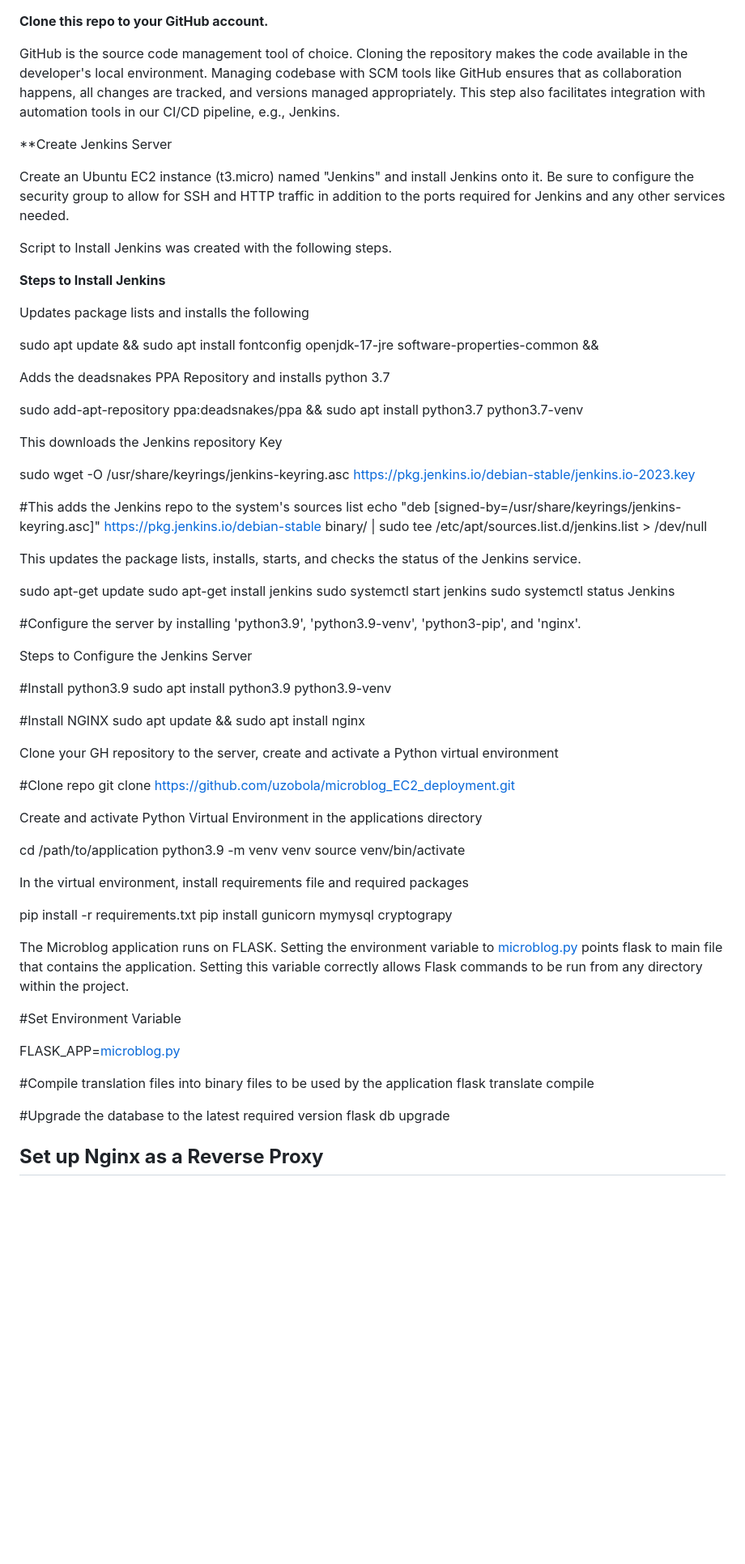
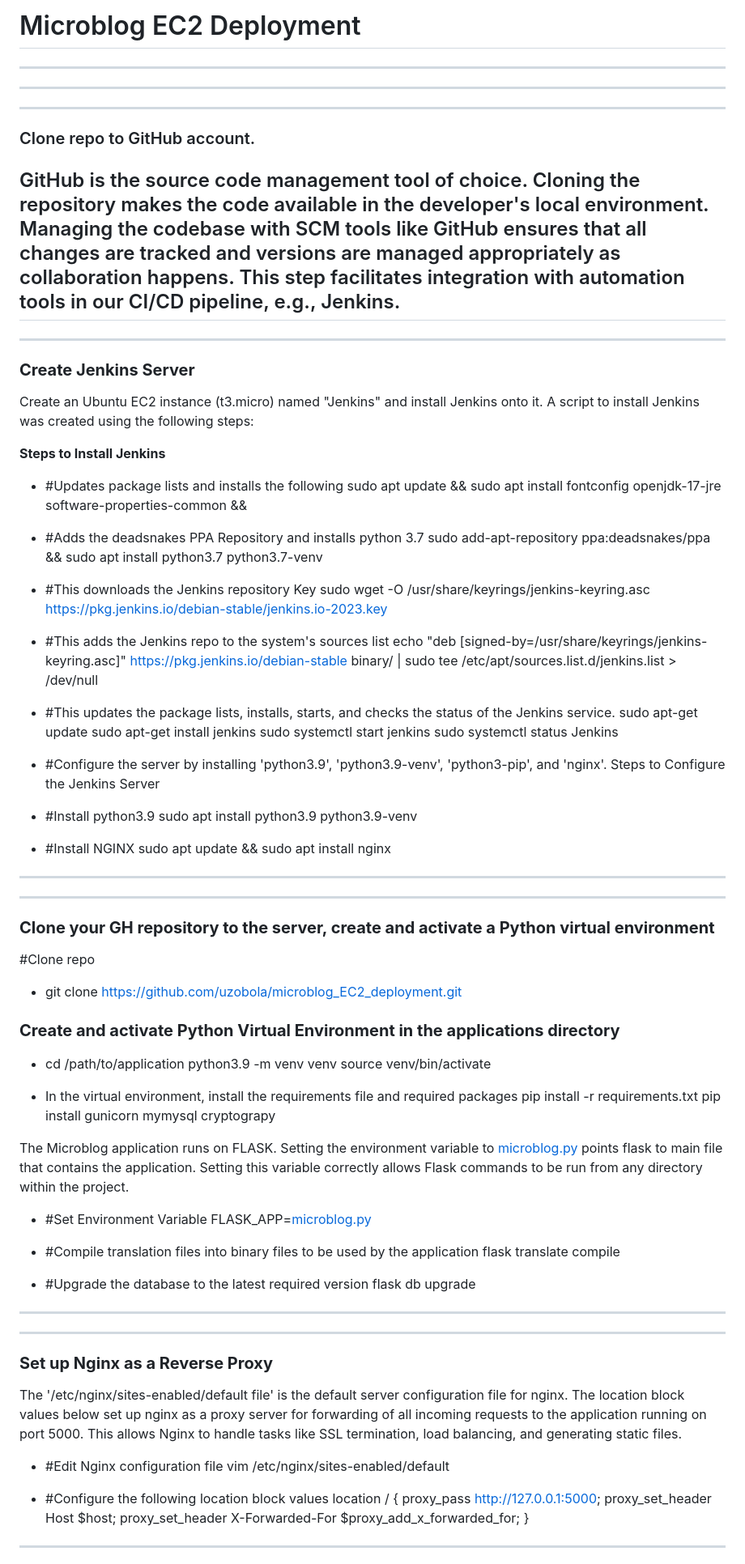
Before and after one commit to uzobola/microblog_EC2_deployment, a Markdown page: README.md, the part around one of its changes. Shown at 81% size. Rendered like a GitHub page; blank space fills up the shorter version.

```diff
--- a/README.md
+++ b/README.md
@@ -1,63 +1,75 @@
+# Microblog EC2 Deployment
+---
 
-**Clone this repo to your GitHub account.**
 
-GitHub is the source code management tool of choice. Cloning the repository makes the code available in the developer's local environment. Managing codebase with SCM tools like GitHub ensures that as collaboration happens, all changes are tracked, and versions managed appropriately. This step also facilitates integration with automation tools in our CI/CD pipeline, e.g., Jenkins.
+---
 
-**Create Jenkins Server
+---
+### Clone repo to  GitHub account.
+GitHub is the source code management tool of choice. Cloning the repository makes the code available in the developer's local environment. Managing the codebase with SCM tools like GitHub ensures that all changes are tracked and versions are managed appropriately as collaboration happens. This step facilitates integration with automation tools in our CI/CD pipeline, e.g., Jenkins.
+---
 
-Create an Ubuntu EC2 instance (t3.micro) named "Jenkins" and install Jenkins onto it. Be sure to configure the security group to allow for SSH and HTTP traffic in addition to the ports required for Jenkins and any other services needed.
-
-Script to Install Jenkins was created with the following steps.
+---
+### **Create Jenkins Server**
+Create an Ubuntu EC2 instance (t3.micro) named "Jenkins" and install Jenkins onto it.
+A script to install Jenkins was created using the following steps:
 
 **Steps to Install Jenkins**
+- #Updates package lists and installs the following
+  sudo apt update && sudo apt install fontconfig openjdk-17-jre software-properties-common &&
 
-Updates package lists and installs the following
+- #Adds the deadsnakes PPA Repository and installs python 3.7
+ sudo add-apt-repository ppa:deadsnakes/ppa && sudo apt install python3.7 python3.7-venv
 
-sudo apt update && sudo apt install fontconfig openjdk-17-jre software-properties-common &&
+- #This downloads the Jenkins repository Key
+ sudo wget -O /usr/share/keyrings/jenkins-keyring.asc <https://pkg.jenkins.io/debian-stable/jenkins.io-2023.key>
 
-Adds the deadsnakes PPA Repository and installs python 3.7
+- #This adds the Jenkins repo to the system's sources list
+ echo "deb [signed-by=/usr/share/keyrings/jenkins-keyring.asc]" <https://pkg.jenkins.io/debian-stable> binary/ | sudo tee /etc/apt/sources.list.d/jenkins.list > /dev/null
 
-sudo add-apt-repository ppa:deadsnakes/ppa && sudo apt install python3.7 python3.7-venv
+- #This updates the package lists, installs, starts, and checks the status of the Jenkins service.
+ sudo apt-get update sudo apt-get install jenkins sudo systemctl start jenkins sudo systemctl status Jenkins
 
-This downloads the Jenkins repository Key
+- #Configure the server by installing 'python3.9', 'python3.9-venv', 'python3-pip', and 'nginx'.
+  Steps to Configure the Jenkins Server
 
-sudo wget -O /usr/share/keyrings/jenkins-keyring.asc <https://pkg.jenkins.io/debian-stable/jenkins.io-2023.key>
+- #Install python3.9
+  sudo apt install python3.9 python3.9-venv
 
-#This adds the Jenkins repo to the system's sources list echo "deb [signed-by=/usr/share/keyrings/jenkins-keyring.asc]" <https://pkg.jenkins.io/debian-stable> binary/ | sudo tee /etc/apt/sources.list.d/jenkins.list > /dev/null
+- #Install NGINX
+  sudo apt update && sudo apt install nginx
+---
 
-This updates the package lists, installs, starts, and checks the status of the Jenkins service.
+---
+### **Clone your GH repository to the server, create and activate a Python virtual environment**
+#Clone repo
+- git clone <https://github.com/uzobola/microblog_EC2_deployment.git>
 
-sudo apt-get update sudo apt-get install jenkins sudo systemctl start jenkins sudo systemctl status Jenkins
+### **Create and activate Python Virtual Environment in the applications directory**
+- cd /path/to/application python3.9 -m venv venv source venv/bin/activate
 
-#Configure the server by installing 'python3.9', 'python3.9-venv', 'python3-pip', and 'nginx'.
-
-Steps to Configure the Jenkins Server
-
-#Install python3.9 sudo apt install python3.9 python3.9-venv
-
-#Install NGINX sudo apt update && sudo apt install nginx
-
-Clone your GH repository to the server, create and activate a Python virtual environment
-
-#Clone repo git clone <https://github.com/uzobola/microblog_EC2_deployment.git>
-
-Create and activate Python Virtual Environment in the applications directory
-
-cd /path/to/application python3.9 -m venv venv source venv/bin/activate
-
-In the virtual environment, install requirements file and required packages
-
-pip install -r requirements.txt pip install gunicorn mymysql cryptograpy
+- In the virtual environment, install the requirements file and required packages
+  pip install -r requirements.txt pip install gunicorn mymysql cryptograpy
 
 The Microblog application runs on FLASK. Setting the environment variable to [microblog.py](http://microblog.py) points flask to main file that contains the application. Setting this variable correctly allows Flask commands to be run from any directory within the project.
+- #Set Environment Variable
+  FLASK_APP=[microblog.py](http://microblog.py)
 
-#Set Environment Variable
+- #Compile translation files into binary files to be used by the application
+  flask translate compile
 
-FLASK_APP=[microblog.py](http://microblog.py)
+- #Upgrade the database to the latest required version
+ flask db upgrade
+---
 
-#Compile translation files into binary files to be used by the application flask translate compile
+---
+### **Set up Nginx as a Reverse Proxy**
+The '/etc/nginx/sites-enabled/default file' is the default server configuration file for nginx. The location block values below set up nginx as a proxy server for forwarding of all incoming requests to the application running on port 5000. This allows Nginx to handle tasks like SSL termination, load balancing, and generating static files.
 
-#Upgrade the database to the latest required version flask db upgrade
+- #Edit Nginx configuration file
+  vim /etc/nginx/sites-enabled/default
 
-## **Set up Nginx as a Reverse Proxy**
+- #Configure the following location block values
+  location / { proxy_pass <http://127.0.0.1:5000>; proxy_set_header Host $host; proxy_set_header X-Forwarded-For $proxy_add_x_forwarded_for; }
+---
 
```
Also changed, not shown: other parts of README.md (+50 -43 lines).
